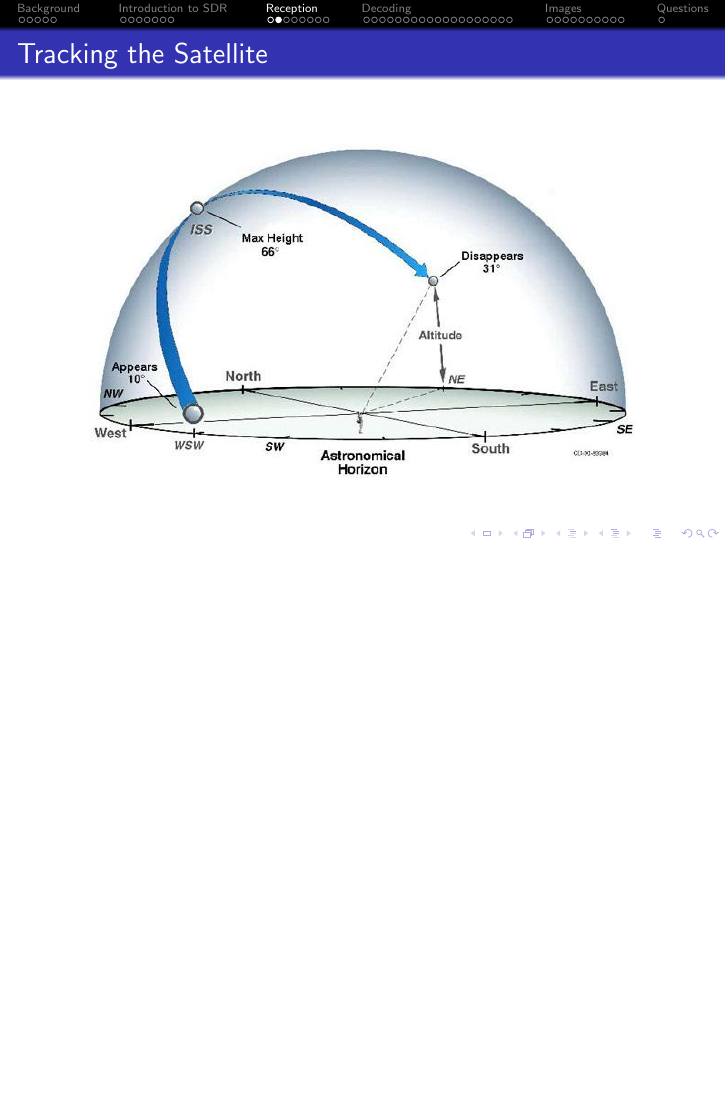
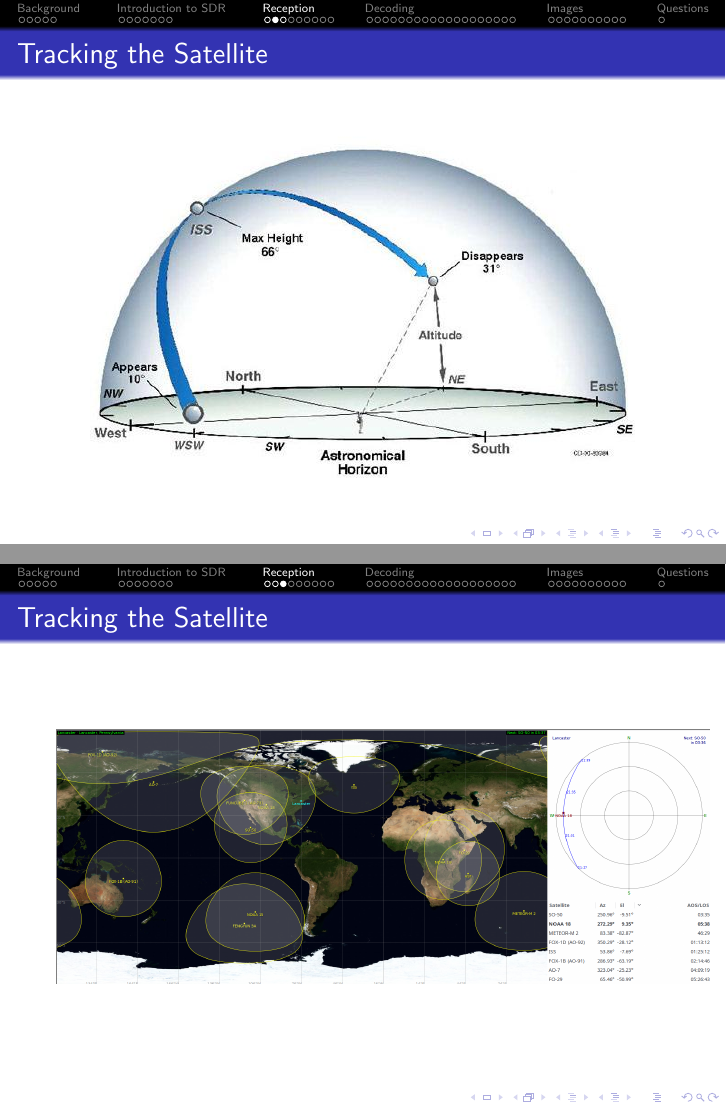
Before and after one commit to Tubbz-alt/CPOSC2018, LaTeX slides (presentation/cposc2018.tex): page 18 of 54 before the commit and pages 18 and 19 of 55 after it, the two joined at a grey line, the shorter picture padded with empty space. Compiled offline with pdfLaTeX.

Commit message:
Add gpredict page

```diff
--- a/presentation/cposc2018.tex
+++ b/presentation/cposc2018.tex
@@ -306,6 +306,10 @@
     \begin{center}
         \includegraphics[width=0.75\paperwidth,height=1.0\paperheight,keepaspectratio]{images/az-el-vis.png}
     \end{center}
+\end{frame}
+\begin{frame}
+    \frametitle{Tracking the Satellite}
+    \includegraphics[width=0.90\paperwidth,height=1.0\paperheight,keepaspectratio]{images/gpredict.png}
 \end{frame}
 \subsection{Receiving NOAA APT}
 \begin{frame}
```
Also changed, not shown: presentation/images/gpredict.png (added).
